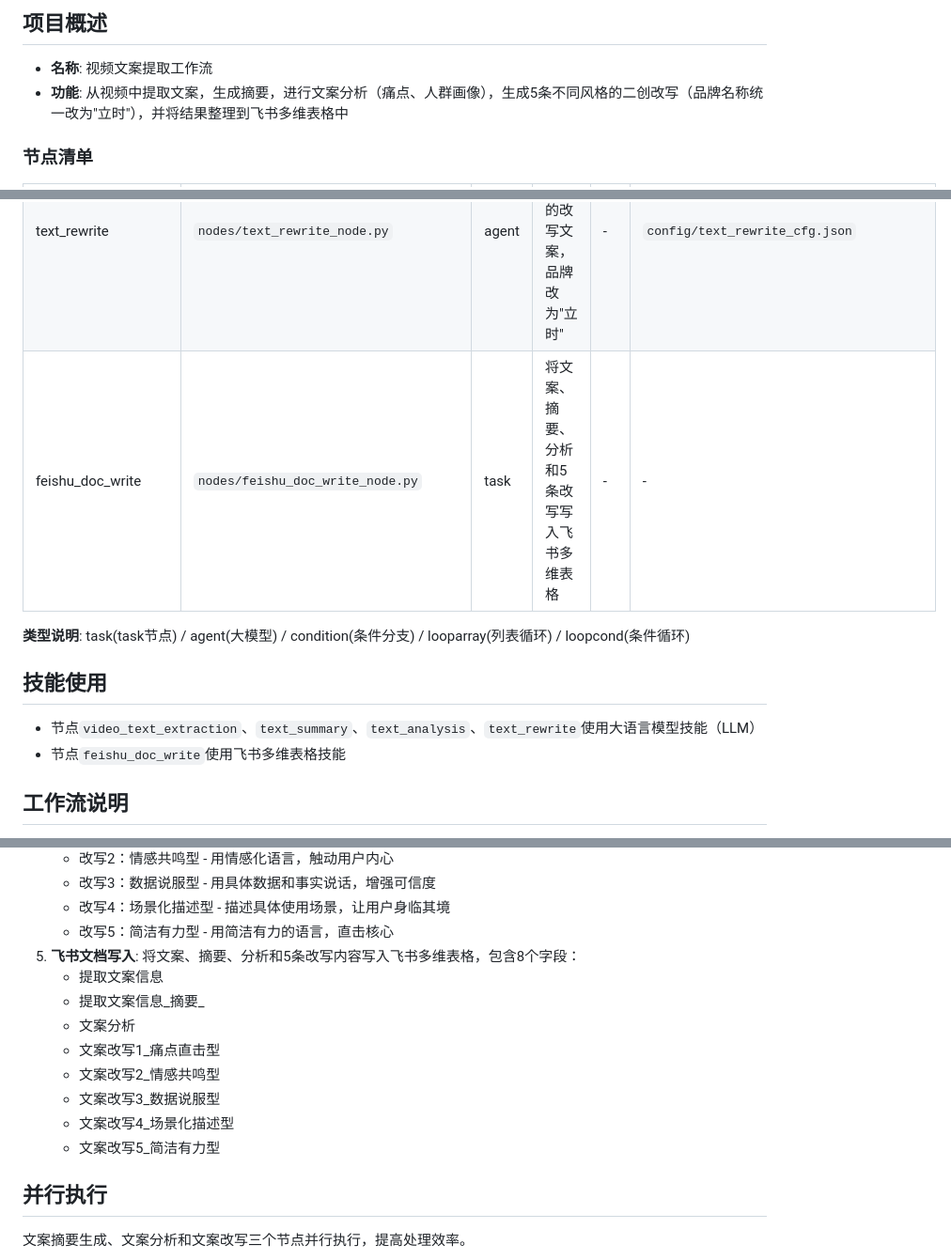
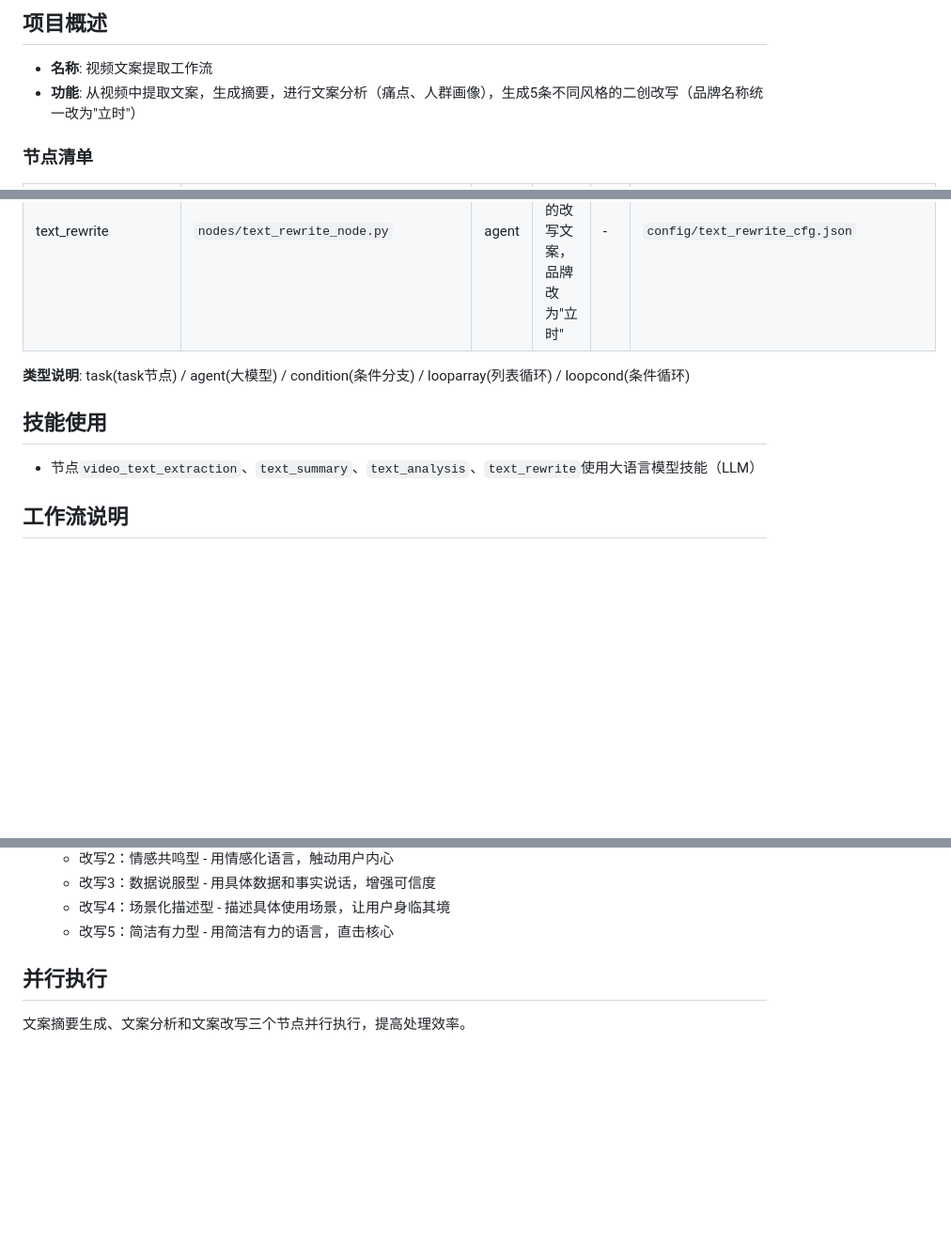
Before and after one commit to 1392896644-glitch/video-extraction, a Markdown page: AGENTS.md, 3 parts joined by grey strips. Shown at 94% size. Rendered like a GitHub page; blank space fills up the shorter version.

Commit message:
docs: 更新AGENTS.md，移除飞书节点相关描述

```diff
--- a/AGENTS.md
+++ b/AGENTS.md
@@ -1,6 +1,6 @@
 ## 项目概述
 - **名称**: 视频文案提取工作流
-- **功能**: 从视频中提取文案，生成摘要，进行文案分析（痛点、人群画像），生成5条不同风格的二创改写（品牌名称统一改为"立时"），并将结果整理到飞书多维表格中
+- **功能**: 从视频中提取文案，生成摘要，进行文案分析（痛点、人群画像），生成5条不同风格的二创改写（品牌名称统一改为"立时"）
 
 ### 节点清单
 | 节点名 | 文件位置 | 类型 | 功能描述 | 分支逻辑 | 配置文件 |
@@ -9,13 +9,11 @@
 | text_summary | `nodes/text_summary_node.py` | agent | 对提取的文案生成摘要 | - | `config/text_summary_cfg.json` |
 | text_analysis | `nodes/text_analysis_node.py` | agent | 深入分析文案的痛点、人群画像和成功原因 | - | `config/text_analysis_cfg.json` |
 | text_rewrite | `nodes/text_rewrite_node.py` | agent | 生成5条不同风格的改写文案，品牌改为"立时" | - | `config/text_rewrite_cfg.json` |
-| feishu_doc_write | `nodes/feishu_doc_write_node.py` | task | 将文案、摘要、分析和5条改写写入飞书多维表格 | - | - |
 
 **类型说明**: task(task节点) / agent(大模型) / condition(条件分支) / looparray(列表循环) / loopcond(条件循环)
 
 ## 技能使用
 - 节点`video_text_extraction`、`text_summary`、`text_analysis`、`text_rewrite`使用大语言模型技能（LLM）
-- 节点`feishu_doc_write`使用飞书多维表格技能
 
 ## 工作流说明
 1. **视频文案提取**: 使用多模态大模型（doubao-seed-1-6-vision-250815）分析上传的视频文件，提取画面中的文案
@@ -33,15 +31,6 @@
    - 改写3：数据说服型 - 用具体数据和事实说话，增强可信度
    - 改写4：场景化描述型 - 描述具体使用场景，让用户身临其境
    - 改写5：简洁有力型 - 用简洁有力的语言，直击核心
-5. **飞书文档写入**: 将文案、摘要、分析和5条改写内容写入飞书多维表格，包含8个字段：
-   - 提取文案信息
-   - 提取文案信息_摘要_
-   - 文案分析
-   - 文案改写1_痛点直击型
-   - 文案改写2_情感共鸣型
-   - 文案改写3_数据说服型
-   - 文案改写4_场景化描述型
-   - 文案改写5_简洁有力型
 
 ## 并行执行
 文案摘要生成、文案分析和文案改写三个节点并行执行，提高处理效率。
```
